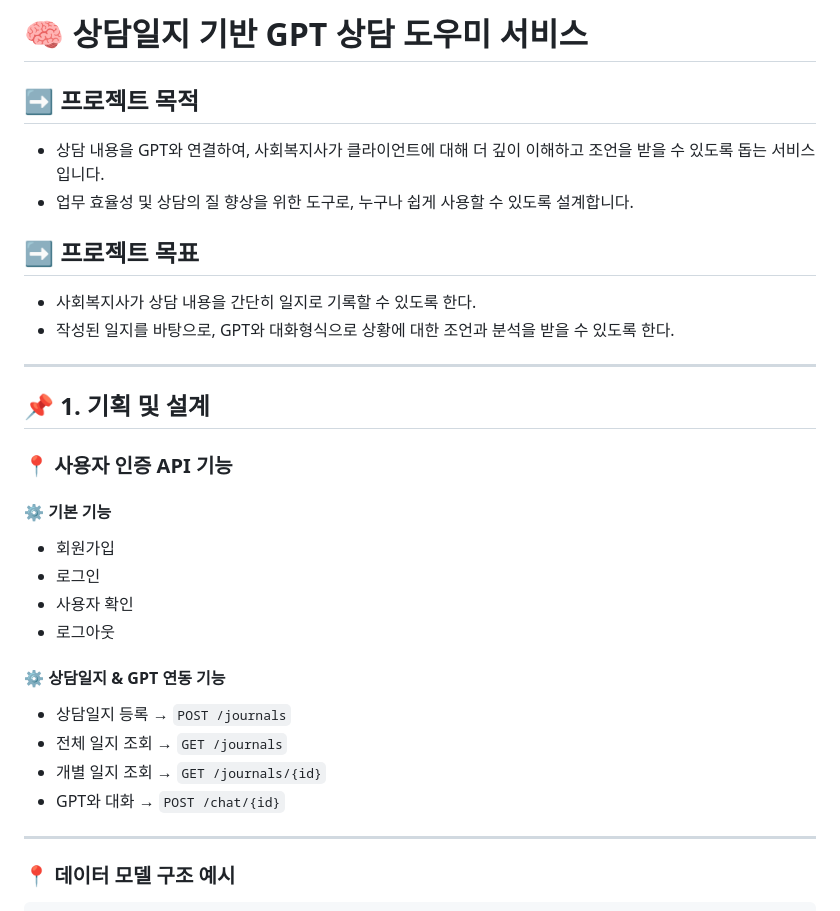
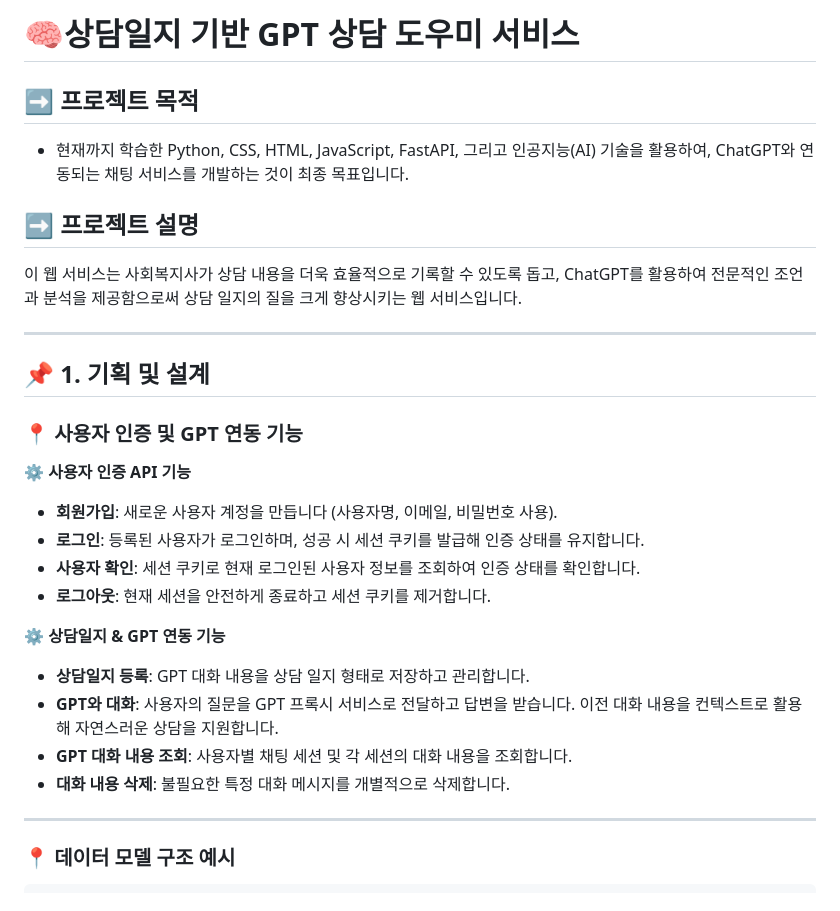
Before and after one commit to eun-vk/FastAPI-Project, a Markdown page: README.md, the part around one of its changes. GitHub-like rendering.

```diff
--- a/README.md
+++ b/README.md
@@ -1,30 +1,32 @@
-# 🧠 상담일지 기반 GPT 상담 도우미 서비스
+# 🧠상담일지 기반 GPT 상담 도우미 서비스
 
 ## ➡️ 프로젝트 목적
-- 상담 내용을 GPT와 연결하여, 사회복지사가 클라이언트에 대해 더 깊이 이해하고 조언을 받을 수 있도록 돕는 서비스입니다.
-- 업무 효율성 및 상담의 질 향상을 위한 도구로, 누구나 쉽게 사용할 수 있도록 설계합니다.
+- 현재까지 학습한 Python, CSS, HTML, JavaScript, FastAPI, 그리고 인공지능(AI) 기술을 활용하여, ChatGPT와 연동되는 채팅 서비스를 개발하는 것이 최종 목표입니다.
 
-## ➡️ 프로젝트 목표
-- 사회복지사가 상담 내용을 간단히 일지로 기록할 수 있도록 한다.
-- 작성된 일지를 바탕으로, GPT와 대화형식으로 상황에 대한 조언과 분석을 받을 수 있도록 한다.
+## ➡️ 프로젝트 설명
+이 웹 서비스는 사회복지사가 상담 내용을 더욱 효율적으로 기록할 수 있도록 돕고, ChatGPT를 활용하여 전문적인 조언과 분석을 제공함으로써 상담 일지의 질을 크게 향상시키는 웹 서비스입니다.
 
 ---
 
 ## 📌 1. 기획 및 설계
 
-### 📍 사용자 인증 API 기능
+### 📍 사용자 인증 및 GPT 연동 기능
 
-#### ⚙️ 기본 기능
-- 회원가입
-- 로그인
-- 사용자 확인
-- 로그아웃
+⚙️ **사용자 인증 API 기능**
 
-#### ⚙️ 상담일지 & GPT 연동 기능
-- 상담일지 등록 → `POST /journals`
-- 전체 일지 조회 → `GET /journals`
-- 개별 일지 조회 → `GET /journals/{id}`
-- GPT와 대화 → `POST /chat/{id}`
+- **회원가입**: 새로운 사용자 계정을 만듭니다 (사용자명, 이메일, 비밀번호 사용).
+- **로그인**: 등록된 사용자가 로그인하며, 성공 시 세션 쿠키를 발급해 인증 상태를 유지합니다.
+- **사용자 확인**: 세션 쿠키로 현재 로그인된 사용자 정보를 조회하여 인증 상태를 확인합니다.
+- **로그아웃**: 현재 세션을 안전하게 종료하고 세션 쿠키를 제거합니다.
+
+
+
+⚙️ **상담일지 & GPT 연동 기능**
+
+- **상담일지 등록**: GPT 대화 내용을 상담 일지 형태로 저장하고 관리합니다.
+- **GPT와 대화**: 사용자의 질문을 GPT 프록시 서비스로 전달하고 답변을 받습니다. 이전 대화 내용을 컨텍스트로 활용해 자연스러운 상담을 지원합니다.
+- **GPT 대화 내용 조회**: 사용자별 채팅 세션 및 각 세션의 대화 내용을 조회합니다.
+- **대화 내용 삭제**: 불필요한 특정 대화 메시지를 개별적으로 삭제합니다.
 
 ---
 
```
Also changed, not shown: other parts of README.md (+44 -38 lines).
